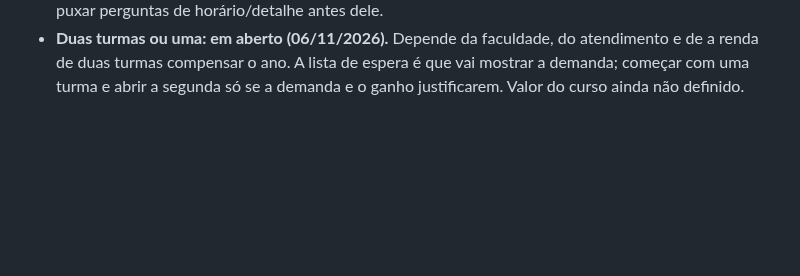
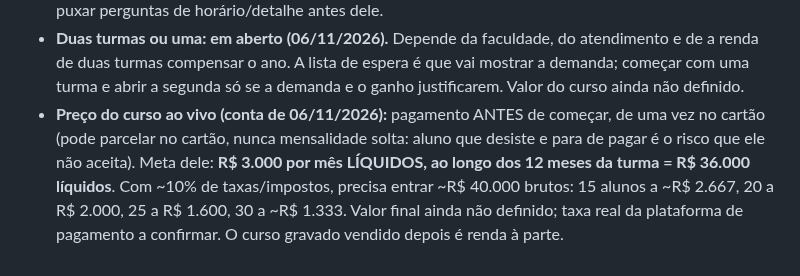
Before and after one commit to pereiracassio/falandodeastrologia, a Markdown page: CLAUDE.md, the part around the change. Rendered like a GitHub page; blank space fills up the shorter version.

Commit message:
Curso ao vivo: conta do preço (meta R$ 3.000 por mês líquidos)
Co-Authored-By: Claude Sonnet 5.5 <noreply@anthropic.com>
Claude-Session: https://claude.ai/code/session_013ytyeJWTLuL2bV2SeDt3J2

```diff
--- a/CLAUDE.md
+++ b/CLAUDE.md
@@ -450,3 +450,4 @@ O astrólogo quer abrir uma turma em **março** com aulas semanais ao vivo pelo
 - **Prova do módulo (decidido por ele, 06/11/2026): 10 questões de múltipla escolha, 1 ponto cada, passa com 7.** O site corrige sozinho (como o Estudos).
 - **Lista de espera antes de abrir a turma (ideia dele, 06/11/2026):** as pessoas se cadastram e dizem a preferência (semana ou sábado). **Formatos de horário em estudo:** semana = terça e quinta, das 16h às 17h (1 h de aula); sábado = das 10h ao meio-dia (2 aulas seguidas, intervalo de ~10 min). Ele ainda precisa ver se 1 h por aula dá ou se serão 2 h. **Se a demanda for grande, abre-se a turma da semana E a turma do sábado** (mesmo conteúdo, duas turmas). Implicação para o código: o curso ao vivo precisa de **turmas** (calendário, link do Meet e alunos por turma). Nada construído; ele conduz as decisões, não puxar perguntas de horário/detalhe antes dele.
 - **Duas turmas ou uma: em aberto (06/11/2026).** Depende da faculdade, do atendimento e de a renda de duas turmas compensar o ano. A lista de espera é que vai mostrar a demanda; começar com uma turma e abrir a segunda só se a demanda e o ganho justificarem. Valor do curso ainda não definido.
+- **Preço do curso ao vivo (conta de 06/11/2026):** pagamento ANTES de começar, de uma vez no cartão (pode parcelar no cartão, nunca mensalidade solta: aluno que desiste e para de pagar é o risco que ele não aceita). Meta dele: **R$ 3.000 por mês LÍQUIDOS, ao longo dos 12 meses da turma = R$ 36.000 líquidos**. Com ~10% de taxas/impostos, precisa entrar ~R$ 40.000 brutos: 15 alunos a ~R$ 2.667, 20 a R$ 2.000, 25 a R$ 1.600, 30 a ~R$ 1.333. Valor final ainda não definido; taxa real da plataforma de pagamento a confirmar. O curso gravado vendido depois é renda à parte.
```
